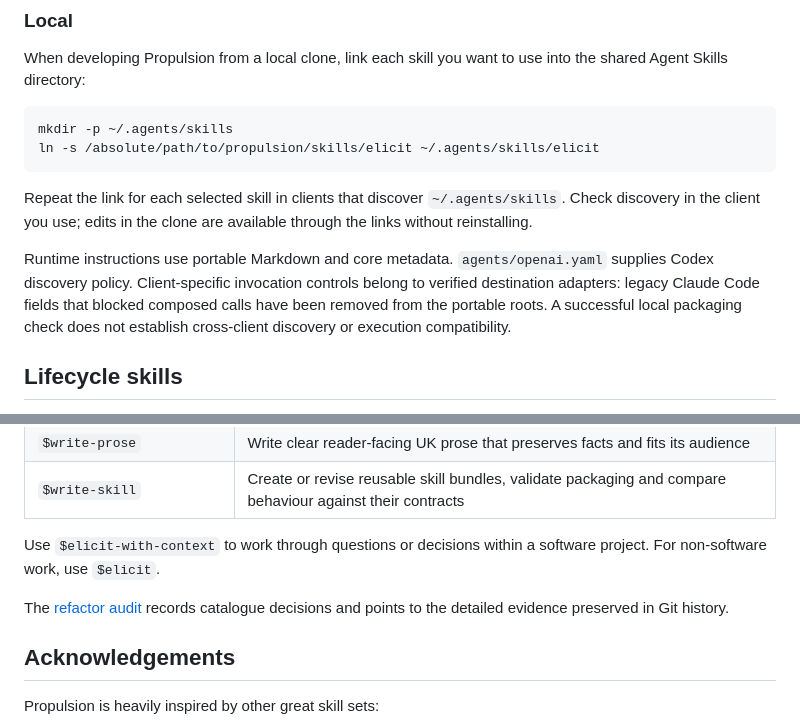
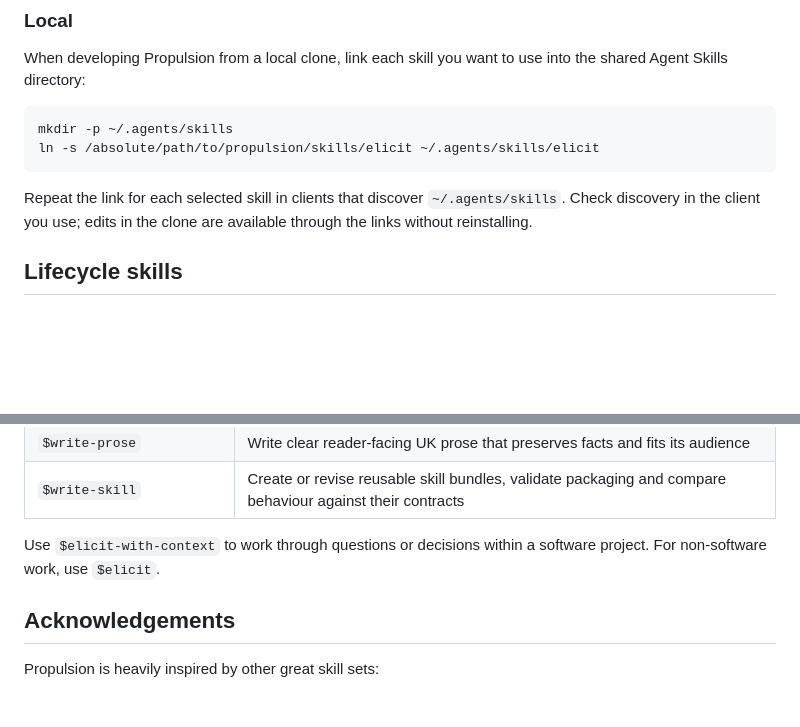
Before and after one commit to moonpixels/propulsion, a Markdown page: README.md, 2 parts joined by grey strips. Rendered like a GitHub page; blank space fills up the shorter version.

````diff
--- a/README.md
+++ b/README.md
@@ -30,8 +30,6 @@ ln -s /absolute/path/to/propulsion/skills/elicit ~/.agents/skills/elicit
 ```
 
 Repeat the link for each selected skill in clients that discover `~/.agents/skills`. Check discovery in the client you use; edits in the clone are available through the links without reinstalling.
-
-Runtime instructions use portable Markdown and core metadata. `agents/openai.yaml` supplies Codex discovery policy. Client-specific invocation controls belong to verified destination adapters: legacy Claude Code fields that blocked composed calls have been removed from the portable roots. A successful local packaging check does not establish cross-client discovery or execution compatibility.
 
 ## Lifecycle skills
 
@@ -189,8 +187,6 @@ These skills are independently invokable outside the main lifecycle path and may
 
 Use `$elicit-with-context` to work through questions or decisions within a software project. For non-software work, use `$elicit`.
 
-The [refactor audit](maintenance/skill-refactor-2026-10-01/audit.md) records catalogue decisions and points to the detailed evidence preserved in Git history.
-
 ## Acknowledgements
 
 Propulsion is heavily inspired by other great skill sets:
````
